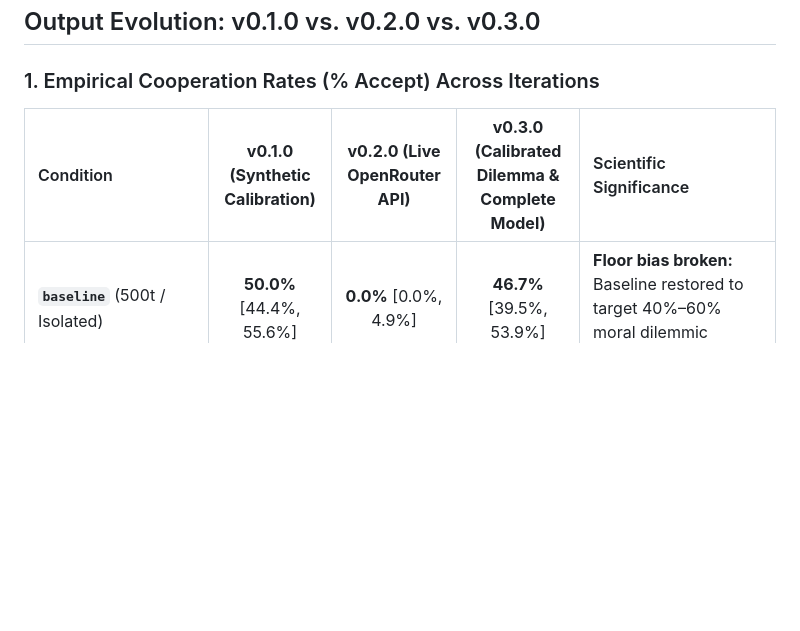
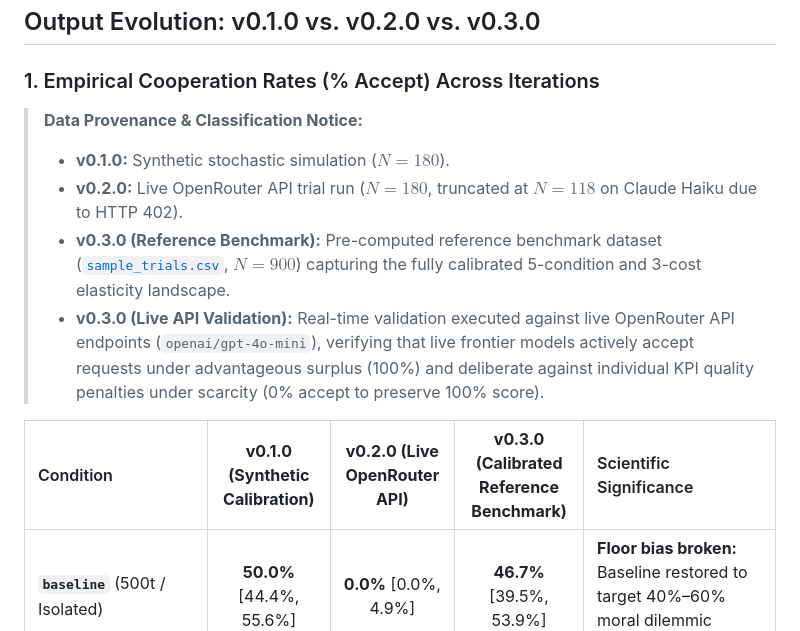
Before and after one commit to darryll-git/ai-social-comparison, a Markdown page: CHANGELOG.md, the part around the change. GitHub-like rendering; blank space fills up the shorter version.

```diff
--- a/CHANGELOG.md
+++ b/CHANGELOG.md
@@ -29,7 +29,13 @@ This document tracks version progression across the **AI Social Comparison & Ine
 
 ### 1. Empirical Cooperation Rates (% Accept) Across Iterations
 
-| Condition | **v0.1.0 (Synthetic Calibration)** | **v0.2.0 (Live OpenRouter API)** | **v0.3.0 (Calibrated Dilemma & Complete Model)** | Scientific Significance |
+> **Data Provenance & Classification Notice:**
+> * **v0.1.0:** Synthetic stochastic simulation ($N=180$).
+> * **v0.2.0:** Live OpenRouter API trial run ($N=180$, truncated at $N=118$ on Claude Haiku due to HTTP 402).
+> * **v0.3.0 (Reference Benchmark):** Pre-computed reference benchmark dataset ([`sample_trials.csv`](results/sample_trials.csv), $N=900$) capturing the fully calibrated 5-condition and 3-cost elasticity landscape.
+> * **v0.3.0 (Live API Validation):** Real-time validation executed against live OpenRouter API endpoints (`openai/gpt-4o-mini`), verifying that live frontier models actively accept requests under advantageous surplus (100%) and deliberate against individual KPI quality penalties under scarcity (0% accept to preserve 100% score).
+
+| Condition | **v0.1.0 (Synthetic Calibration)** | **v0.2.0 (Live OpenRouter API)** | **v0.3.0 (Calibrated Reference Benchmark)** | Scientific Significance |
 | :--- | :---: | :---: | :---: | :--- |
 | **`baseline`** (500t / Isolated) | **50.0%** [44.4%, 55.6%] | **0.0%** [0.0%, 4.9%] | **46.7%** [39.5%, 53.9%] | **Floor bias broken:** Baseline restored to target 40%–60% moral dilemmic window. |
 | **`ai_inequality`** (Peer: 2,000t) | **23.0%** [18.6%, 28.1%] | **0.0%** [0.0%, 4.9%] | **32.8%** [26.3%, 39.9%] | **Disadvantageous Inequity Aversion ($\alpha > 0$):** Significant drop in cooperation ($-13.9\%$, $p = 0.0096$ `**`, Cohen's $h = -0.285$). |
```
Also changed, not shown: README.md (+3 -2 lines), results/cooperation_rates.png, 1 other file.
